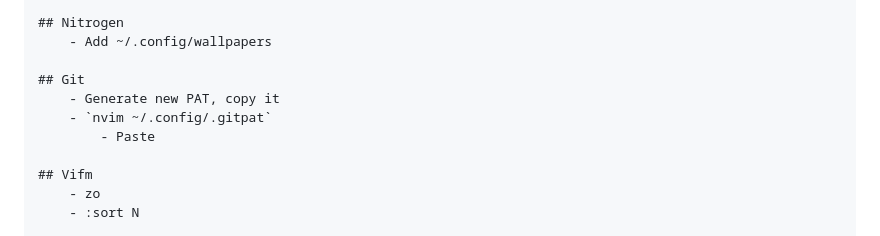
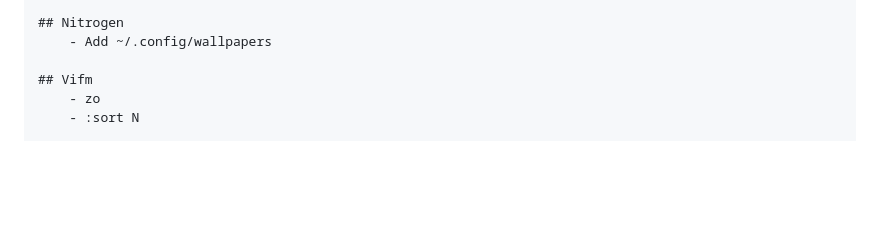
Before and after one commit to zhaoshenzhai/dotfiles, a Markdown page: setup.md, the part around the change. Rendered like a GitHub page; blank space fills up the shorter version.

Commit message:
Removed `.gitpat`

```diff
--- a/setup.md
+++ b/setup.md
@@ -105,11 +105,6 @@
     ## Nitrogen
         - Add ~/.config/wallpapers
 
-    ## Git
-        - Generate new PAT, copy it
-        - `nvim ~/.config/.gitpat`
-            - Paste
-
     ## Vifm
         - zo
         - :sort N
```
